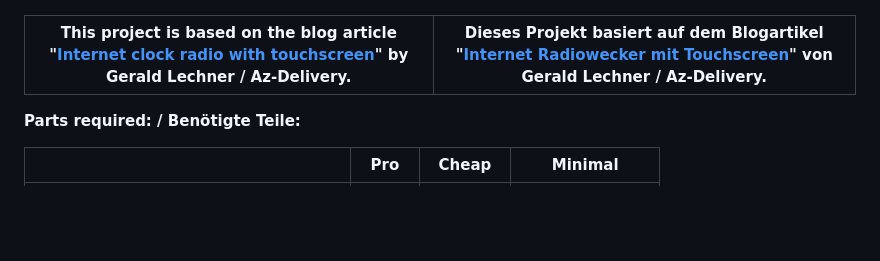
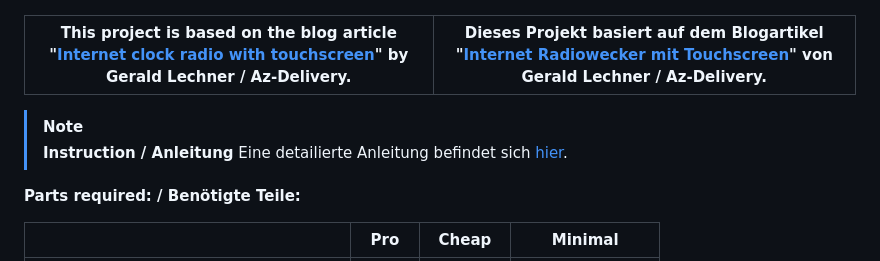
Before and after one commit to beabel/radiowecker, a Markdown page: README.md, the part around the change. Drawn GitHub-style; blank space fills up the shorter version.

Commit message:
Update README.md
Link zur Wiki Anleitung hinzugefügt

```diff
--- a/README.md
+++ b/README.md
@@ -14,6 +14,9 @@
 |This project is based on the blog article "[Internet clock radio with touchscreen](https://www.az-delivery.de/blogs/azdelivery-blog-fur-arduino-und-raspberry-pi/internet-radiowecker-mit-touchscreen)" by Gerald Lechner / Az-Delivery. | Dieses Projekt basiert auf dem Blogartikel "[Internet Radiowecker mit Touchscreen](https://www.az-delivery.de/blogs/azdelivery-blog-fur-arduino-und-raspberry-pi/internet-radiowecker-mit-touchscreen)" von Gerald Lechner / Az-Delivery.  |
 |--|--|
 
+> [!NOTE]
+> **Instruction / Anleitung**
+> Eine detailierte Anleitung befindet sich [hier](https://github.com/beabel/radiowecker/wiki).
 
 **Parts required: / Benötigte Teile:**
 
```
